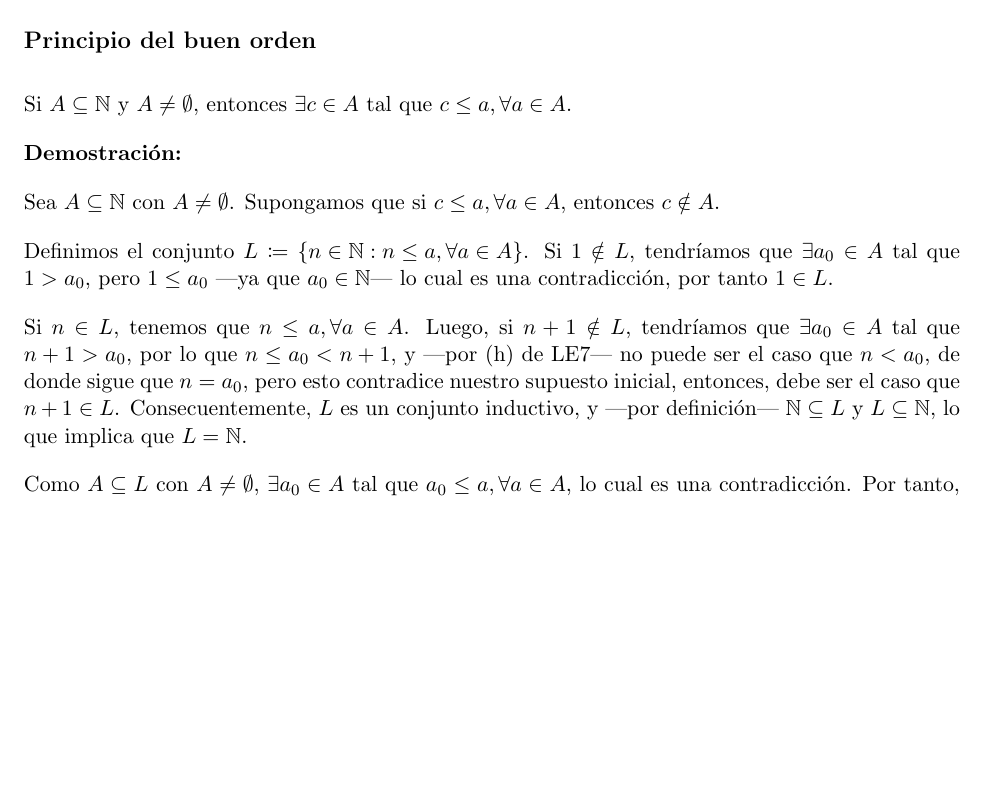
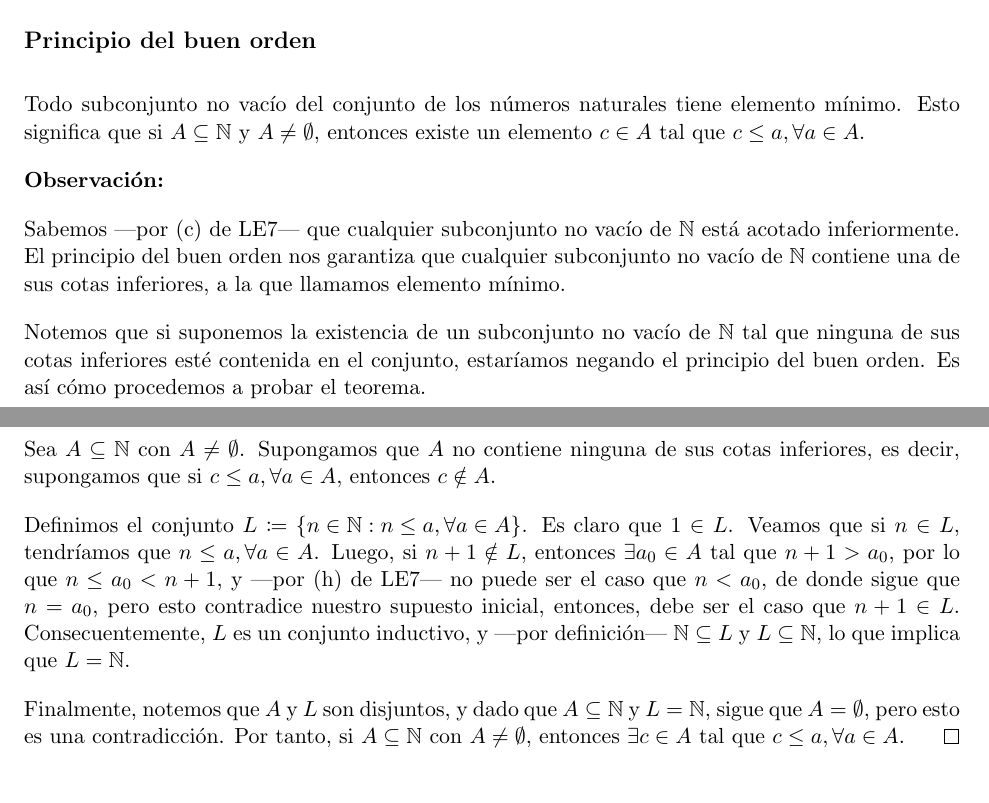
Before and after one commit to DarvidTorres/Math, a LaTeX document (Notas Cálculo I.tex): part of page 16 of 21 before the commit and two parts of pages 18 and 19 of 21 after it, the two joined at a grey line, cut so that both start at the same text, the shorter picture padded with empty space. Compiled offline with pdfLaTeX.

Commit message:
Se mejora la redacción del principio del buen orden

```diff
--- a/Notas Cálculo I.tex
+++ b/Notas Cálculo I.tex
@@ -793,14 +793,3 @@ Demuestre lo siguiente:
     Como $\N$ es un conjunto inductivo, $x+1\in \N$, y como $x+1>n$, con $n\in \N$, por (e) de LE7, $x+1-n \in \N$, y por (c) de LE7, $x+1-n\geq 1$. Pero tenemos que $x-n+1<1$, osea $1\leq x+1-n<1$, lo cual es una contradicción. Por tanto, $x$ no es un número natural. \mbox{}\hfill $\square$
 \end{enumerate}
 
-\subsection*{Principio del buen orden}
-
-Si $A\subseteq \N$ y $A \neq \emptyset$, entonces $\exists c\in A$ tal que $c\leq a, \forall a\in A$.
-
-\textbf{Demostración:}
-
-Sea $A\subseteq \N$ con $A\neq \emptyset$. Supongamos que si $c\leq a, \forall a\in A$, entonces $c\notin A$.
-
-Definimos el conjunto $L\defined{n\in \N: n\leq a, \forall a\in A}$. Si $1\notin L$, tendríamos que $\exists a_0\in A$ tal que $1>a_0$, pero $1\leq a_0$ —ya que $a_0\in \N$— lo cual es una contradicción, por tanto $1\in L$.
-
-Si $n\in L$, tenemos que $n\leq a, \for a\in A$. Luego, si $n+1\notin L$, tendríamos que $\exists a_0\in A$ tal que $n+1>a_0$, por lo que $n\leq a_0<n+1$, y —por (h) de LE7— no puede ser el caso que $n<a_0$, de donde sigue que $n=a_0$, pero esto contradice nuestro supuesto inicial, entonces, debe ser el caso que $n+1\in L$. Consecuentemente, $L$ es un conjunto inductivo, y —por definición— $\N\subseteq L$ y $L\subseteq \N$, lo que implica que $L=\N$.
@@ -871,2 +850,25 @@ Demuestre lo siguiente:
 \end{enumerate}
 
+\subsection*{Principio del buen orden}
+
+Todo subconjunto no vacío del conjunto de los números naturales tiene elemento mínimo. Esto significa que si $A\subseteq \N$ y $A \neq \emptyset$, entonces existe un elemento $c\in A$ tal que $c\leq a, \forall a\in A$.
+
+\textbf{Observación:}
+
+Sabemos —por (c) de LE7— que cualquier subconjunto no vacío de $\N$ está acotado inferiormente. El principio del buen orden nos garantiza que cualquier subconjunto no vacío de $\N$ contiene una de sus cotas inferiores, a la que llamamos elemento mínimo.
+
+Notemos que si suponemos la existencia de un subconjunto no vacío de $\N$ tal que ninguna de sus cotas inferiores esté contenida en el conjunto, estaríamos negando el principio del buen orden. Es así cómo procedemos a probar el teorema.
+
+\pagebreak
+
+\textbf{Demostración:}
+
+Sea $A\subseteq \N$ con $A\neq \emptyset$. Supongamos que $A$ no contiene ninguna de sus cotas inferiores, es decir, supongamos que si $c\leq a, \forall a\in A$, entonces $c\notin A$.
+
+Definimos el conjunto $L\defined{n\in \N: n\leq a, \forall a\in A}$. Es claro que $1\in L$. Veamos que si $n\in L$, tendríamos que $n\leq a, \for a\in A$. Luego, si $n+1\notin L$, entonces $\exists a_0\in A$ tal que $n+1>a_0$, por lo que $n\leq a_0<n+1$, y —por (h) de LE7— no puede ser el caso que $n<a_0$, de donde sigue que $n=a_0$, pero esto contradice nuestro supuesto inicial, entonces, debe ser el caso que $n+1\in L$. Consecuentemente, $L$ es un conjunto inductivo, y —por definición— $\N\subseteq L$ y $L\subseteq \N$, lo que implica que $L=\N$.
+
+Finalmente, notemos que $A$ y $L$ son disjuntos, y dado que $A\subseteq \N$ y $L=\N$, sigue que $A=\emptyset$, pero esto es una contradicción. Por tanto, si $A\subseteq \N$ con $A\neq \emptyset$, entonces $\exists c\in A$ tal que $c\leq a, \forall a\in A$. \qed
+
+\subsection*{Axioma del supremo}
+
+Todo subconjunto no vacío del conjunto de los números reales que sea acotado superiormente tiene supremo.
@@ -899,0 +898,2 @@ Supongamos que existe $x\in \R$ tal que $n\leq x, \forall n\in \N$. Notemos que
+\textbf{Definción.} \begin{itemize}
+    \item Al conjunto $\N \cup {0} \cup {-n: n\in \N}$ lo llamaremos conjunto de los números enteros y lo representaremos con el símbolo $\Z$.
```
Also changed, not shown: Notas Cálculo I.tex (40 more changed lines), 2 other files.
